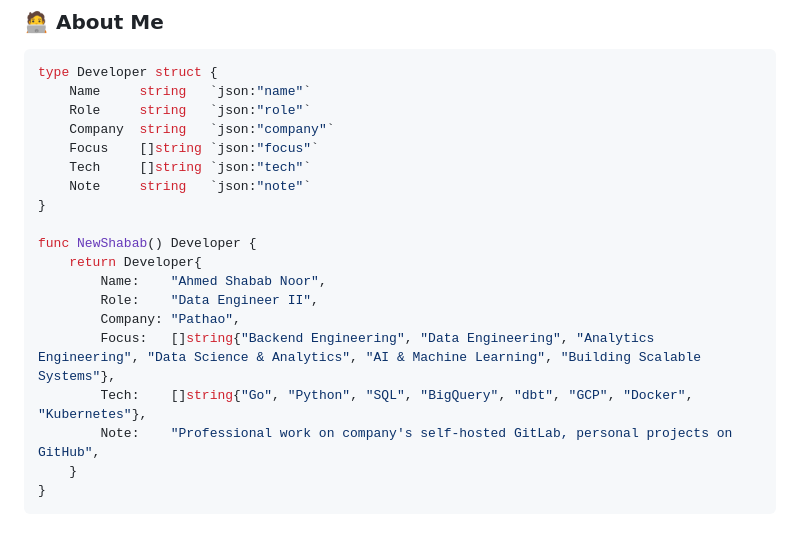
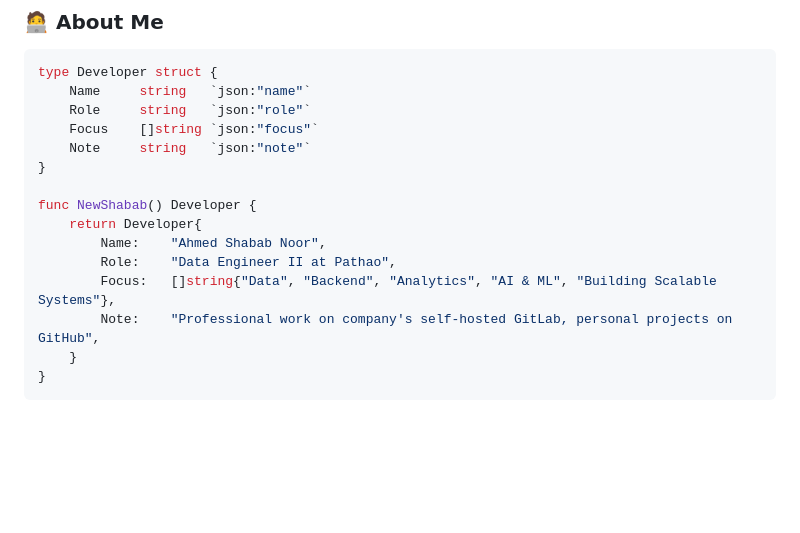
Before and after one commit to ashababnoor/ashababnoor, a Markdown page: README.md, the part around one of its changes. Rendered like a GitHub page; blank space fills up the shorter version.

Commit message:
refactor: simplify Developer struct and update role description in README.md

```diff
--- a/README.md
+++ b/README.md
@@ -8,19 +8,15 @@
 type Developer struct {
     Name     string   `json:"name"`
     Role     string   `json:"role"`
-    Company  string   `json:"company"`
     Focus    []string `json:"focus"`
-    Tech     []string `json:"tech"`
     Note     string   `json:"note"`
 }
 
 func NewShabab() Developer {
     return Developer{
         Name:    "Ahmed Shabab Noor",
-        Role:    "Data Engineer II",
-        Company: "Pathao",
-        Focus:   []string{"Backend Engineering", "Data Engineering", "Analytics Engineering", "Data Science & Analytics", "AI & Machine Learning", "Building Scalable Systems"},
-        Tech:    []string{"Go", "Python", "SQL", "BigQuery", "dbt", "GCP", "Docker", "Kubernetes"},
+        Role:    "Data Engineer II at Pathao",
+        Focus:   []string{"Data", "Backend", "Analytics", "AI & ML", "Building Scalable Systems"},
         Note:    "Professional work on company's self-hosted GitLab, personal projects on GitHub",
     }
 }
```
Also changed, not shown: other parts of README.md (+2 -5 lines).
